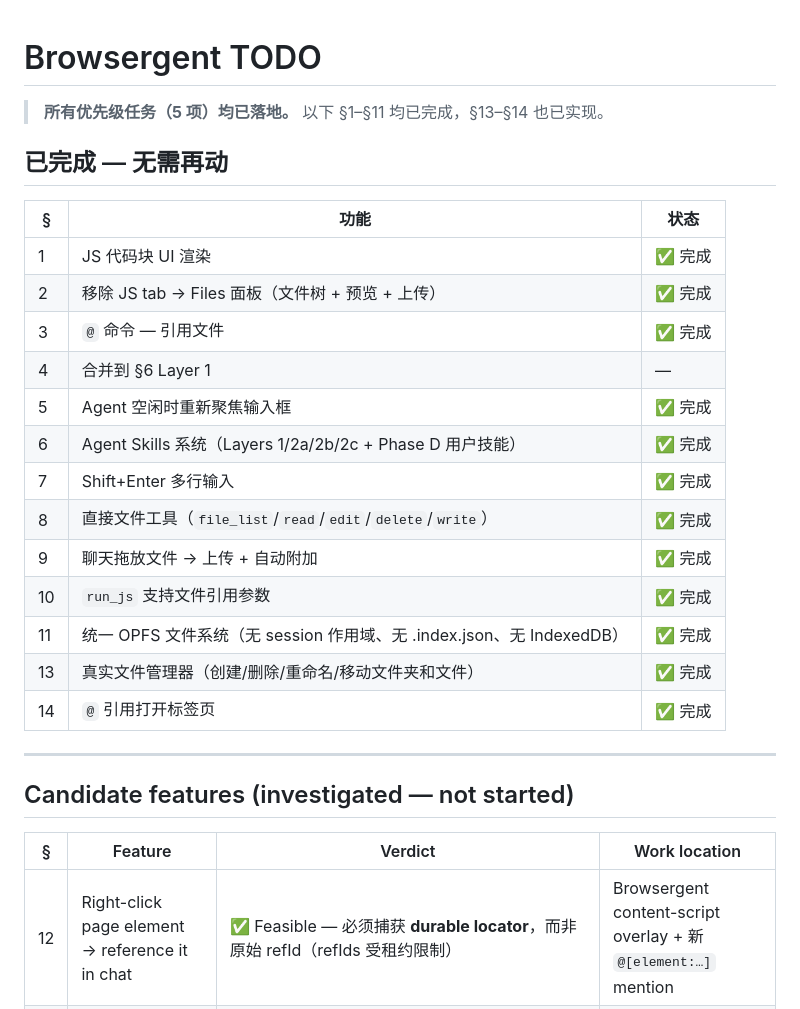
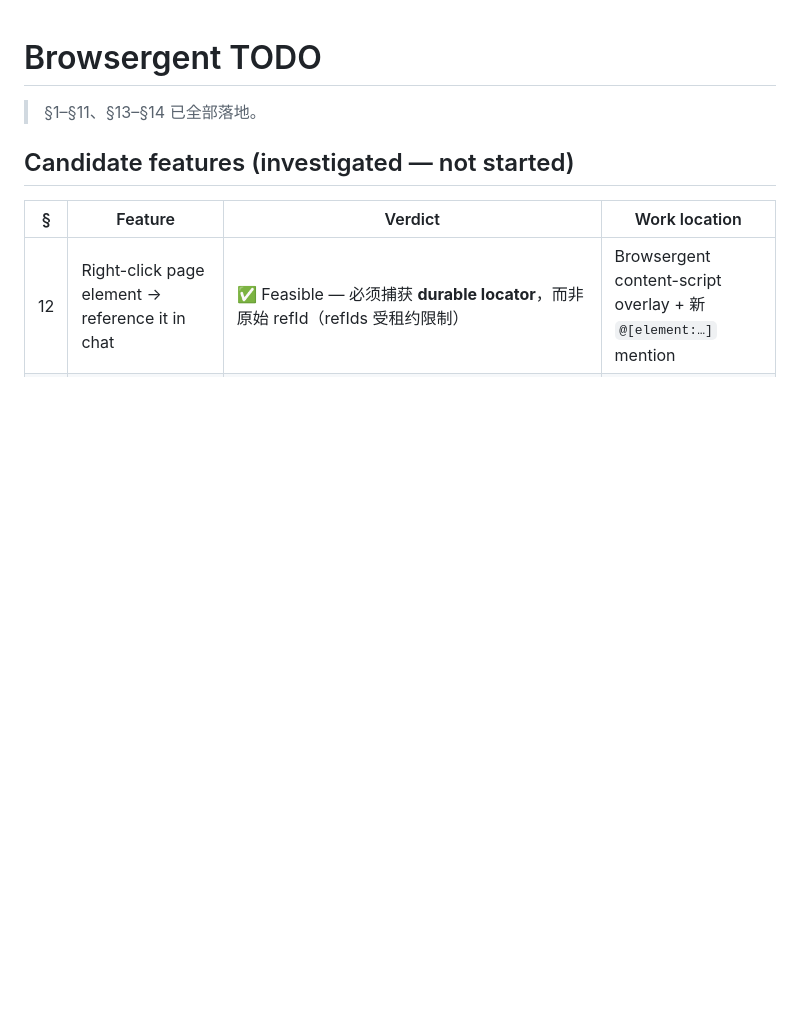
Before and after one commit to Irvingouj/Browsergent, a Markdown page: todo.md, the part around one of its changes. GitHub-like rendering; blank space fills up the shorter version.

Commit message:
chore: reorder todo — move candidates first, drop dead sections

```diff
--- a/todo.md
+++ b/todo.md
@@ -1,26 +1,6 @@
 # Browsergent TODO
 
-> **所有优先级任务（5 项）均已落地。** 以下 §1–§11 均已完成，§13–§14 也已实现。
-
-## 已完成 — 无需再动
-
-| § | 功能 | 状态 |
-|---|------|------|
-| 1 | JS 代码块 UI 渲染 | ✅ 完成 |
-| 2 | 移除 JS tab → Files 面板（文件树 + 预览 + 上传） | ✅ 完成 |
-| 3 | `@` 命令 — 引用文件 | ✅ 完成 |
-| 4 | 合并到 §6 Layer 1 | — |
-| 5 | Agent 空闲时重新聚焦输入框 | ✅ 完成 |
-| 6 | Agent Skills 系统（Layers 1/2a/2b/2c + Phase D 用户技能） | ✅ 完成 |
-| 7 | Shift+Enter 多行输入 | ✅ 完成 |
-| 8 | 直接文件工具（`file_list`/`read`/`edit`/`delete`/`write`） | ✅ 完成 |
-| 9 | 聊天拖放文件 → 上传 + 自动附加 | ✅ 完成 |
-| 10 | `run_js` 支持文件引用参数 | ✅ 完成 |
-| 11 | 统一 OPFS 文件系统（无 session 作用域、无 .index.json、无 IndexedDB） | ✅ 完成 |
-| 13 | 真实文件管理器（创建/删除/重命名/移动文件夹和文件） | ✅ 完成 |
-| 14 | `@` 引用打开标签页 | ✅ 完成 |
-
----
+> §1–§11、§13–§14 已全部落地。
 
 ## Candidate features (investigated — not started)
 
```
Also changed, not shown: other parts of todo.md (+48 -47 lines).
